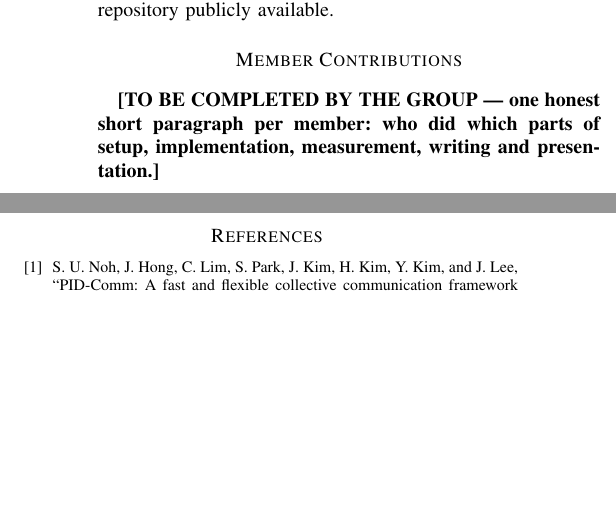
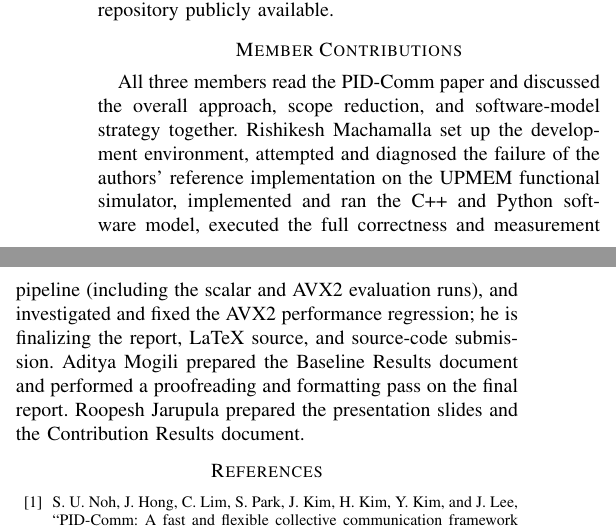
Before and after one commit to rishikeshmachamalla/Research_memory_centric_architectures, a LaTeX paper (report/report.tex): two parts of the columns of page 4 of 4, joined at a grey line, cut so that both start at the same text, the shorter picture padded with empty space. Compiled offline with pdfLaTeX.

Commit message:
Add member contributions

```diff
--- a/report/report.tex
+++ b/report/report.tex
@@ -121,7 +121,7 @@ A software model of PID-Comm reproduces the paper's trends in data size, PE coun
 We thank the course staff of CS5290 (Memory-Centric Architectures) for the reduced-scope assignment design, and the PID-Comm authors for making their paper and source repository publicly available.
 
 \section*{Member Contributions}
-\textbf{[TO BE COMPLETED BY THE GROUP --- one honest short paragraph per member: who did which parts of setup, implementation, measurement, writing and presentation.]}
+All three members read the PID-Comm paper and discussed the overall approach, scope reduction, and software-model strategy together. Rishikesh Machamalla set up the development environment, attempted and diagnosed the failure of the authors' reference implementation on the UPMEM functional simulator, implemented and ran the C++ and Python software model, executed the full correctness and measurement pipeline (including the scalar and AVX2 evaluation runs), and investigated and fixed the AVX2 performance regression; he is finalizing the report, LaTeX source, and source-code submission. Aditya Mogili prepared the Baseline Results document and performed a proofreading and formatting pass on the final report. Roopesh Jarupula prepared the presentation slides and the Contribution Results document.
 
 \begin{thebibliography}{00}
 \bibitem{b1} S.~U. Noh, J.~Hong, C.~Lim, S.~Park, J.~Kim, H.~Kim, Y.~Kim, and J.~Lee, ``PID-Comm: A fast and flexible collective communication framework for commodity processing-in-DIMM devices,'' in \emph{Proc. ISCA}, 2024.
```
Also changed, not shown: report/report.pdf, 3 other files.
